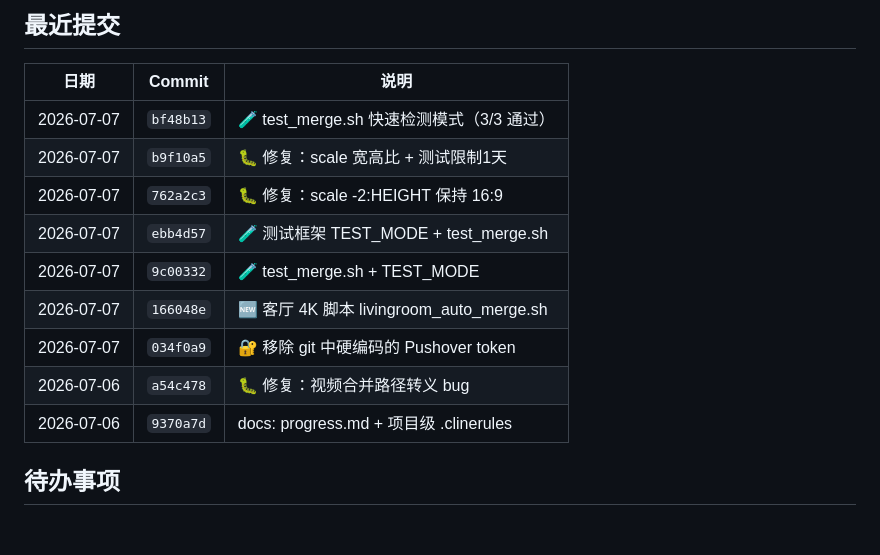
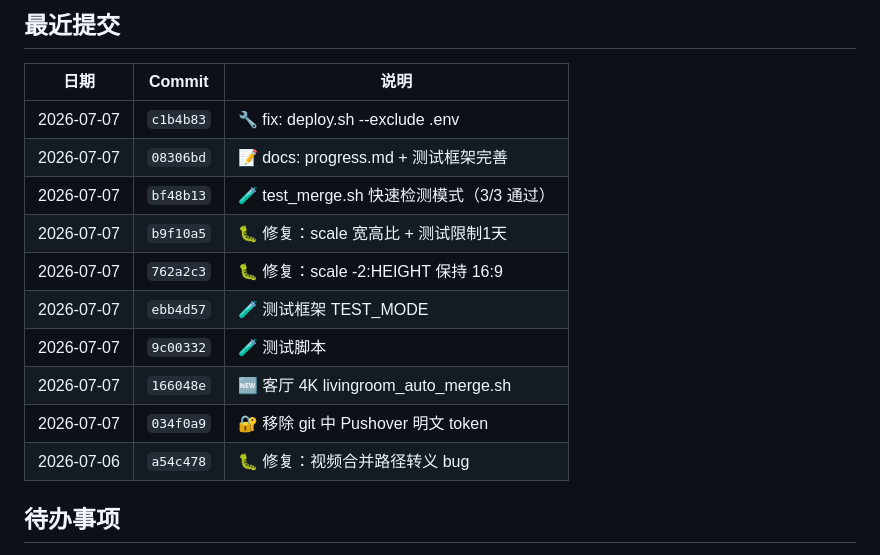
Before and after one commit to animeidea-debug/emma-focus, a Markdown page: progress.md, the part around the change. Rendered like a GitHub page; blank space fills up the shorter version.

Commit message:
docs: update progress.md with latest commits

```diff
--- a/progress.md
+++ b/progress.md
@@ -20,15 +20,16 @@
 
 | 日期 | Commit | 说明 |
 |------|--------|------|
+| 2026-07-07 | `c1b4b83` | 🔧 fix: deploy.sh --exclude .env |
+| 2026-07-07 | `08306bd` | 📝 docs: progress.md + 测试框架完善 |
 | 2026-07-07 | `bf48b13` | 🧪 test_merge.sh 快速检测模式（3/3 通过） |
 | 2026-07-07 | `b9f10a5` | 🐛 修复：scale 宽高比 + 测试限制1天 |
 | 2026-07-07 | `762a2c3` | 🐛 修复：scale -2:HEIGHT 保持 16:9 |
-| 2026-07-07 | `ebb4d57` | 🧪 测试框架 TEST_MODE + test_merge.sh |
-| 2026-07-07 | `9c00332` | 🧪 test_merge.sh + TEST_MODE |
-| 2026-07-07 | `166048e` | 🆕 客厅 4K 脚本 livingroom_auto_merge.sh |
-| 2026-07-07 | `034f0a9` | 🔐 移除 git 中硬编码的 Pushover token |
+| 2026-07-07 | `ebb4d57` | 🧪 测试框架 TEST_MODE |
+| 2026-07-07 | `9c00332` | 🧪 测试脚本 |
+| 2026-07-07 | `166048e` | 🆕 客厅 4K livingroom_auto_merge.sh |
+| 2026-07-07 | `034f0a9` | 🔐 移除 git 中 Pushover 明文 token |
 | 2026-07-06 | `a54c478` | 🐛 修复：视频合并路径转义 bug |
-| 2026-07-06 | `9370a7d` | docs: progress.md + 项目级 .clinerules |
 
 ## 待办事项
 
```
